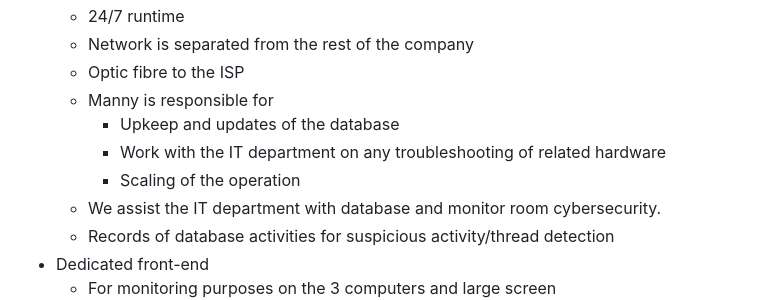
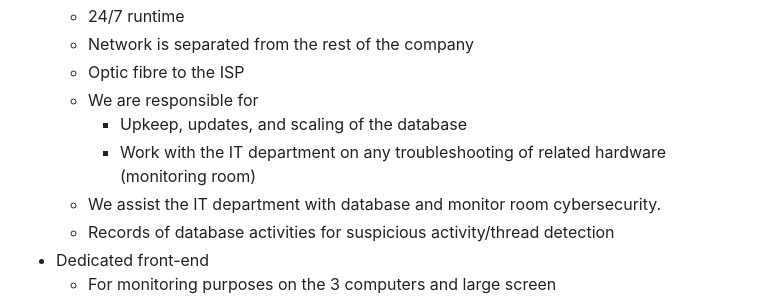
Before and after one commit to CZTachyonsVN/TAFE_Programming, a Markdown page: _SA5/AssessmentInterviewOutcome.md, the part around the change. Rendered like a GitHub page.

Commit message:
editing mistakes

```diff
--- a/_SA5/AssessmentInterviewOutcome.md
+++ b/_SA5/AssessmentInterviewOutcome.md
@@ -43,10 +43,9 @@
 	- 24/7 runtime
 	- Network is separated from the rest of the company
 	- Optic fibre to the ISP
-	- Manny is responsible for
-		- Upkeep and updates of the database
-		- Work with the IT department on any troubleshooting of related hardware
-		- Scaling of the operation
+	- We are responsible for
+		- Upkeep, updates, and scaling of the database
+		- Work with the IT department on any troubleshooting of related hardware (monitoring room)
 	- We assist the IT department with database and monitor room cybersecurity.
 	- Records of database activities for suspicious activity/thread detection
 - Dedicated front-end
```
